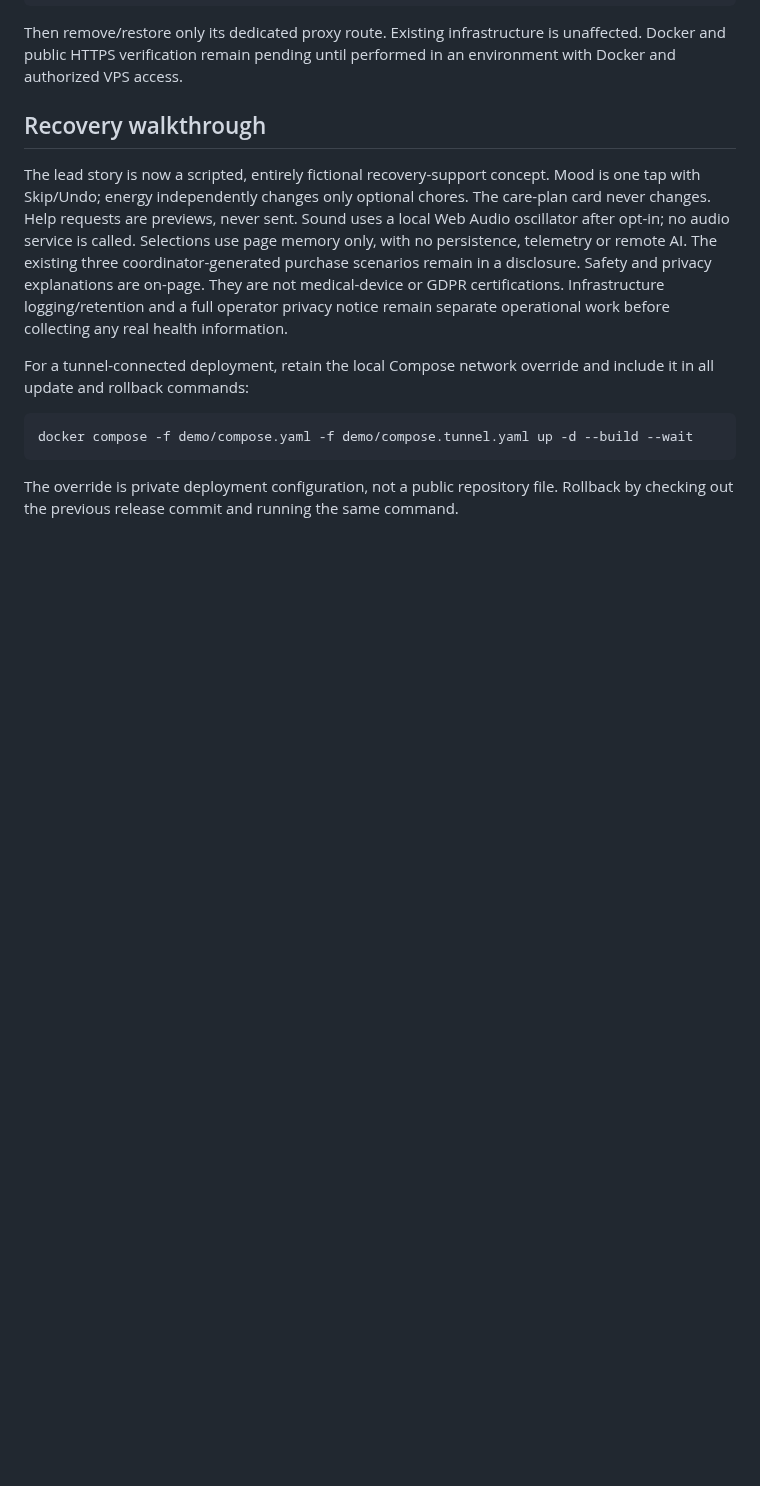
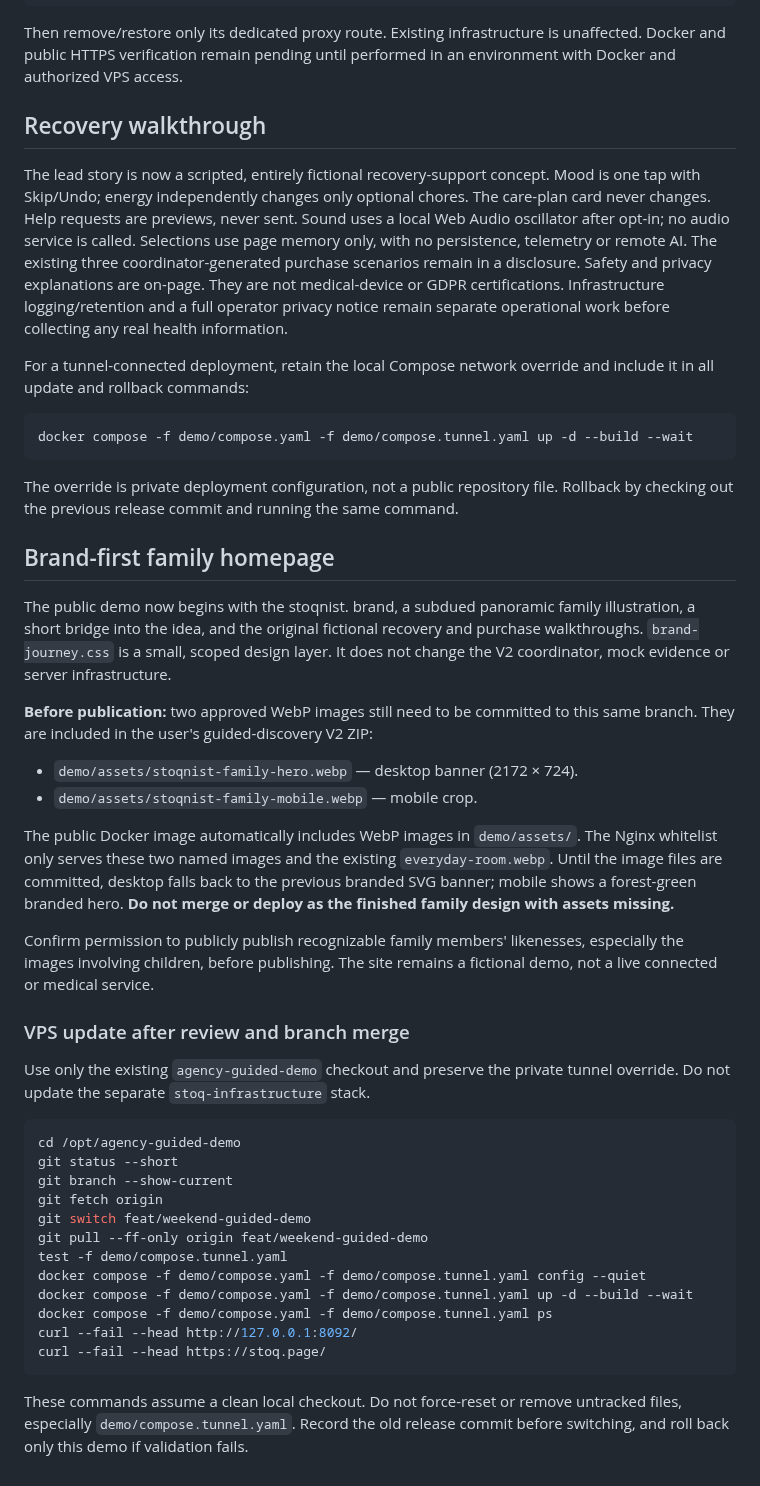
Before and after one commit to Stoqnist/chatgpt-library, a Markdown page: demo/README.md, the part around the change. Drawn GitHub-style; blank space fills up the shorter version.

Commit message:
docs(demo): record family homepage, asset and Hetzner deployment gates

````diff
--- a/demo/README.md
+++ b/demo/README.md
@@ -76,3 +76,51 @@ docker compose -f demo/compose.yaml -f demo/compose.tunnel.yaml up -d --build --
 
 The override is private deployment configuration, not a public repository file.
 Rollback by checking out the previous release commit and running the same command.
+
+
+## Brand-first family homepage
+
+The public demo now begins with the stoqnist. brand, a subdued panoramic family
+illustration, a short bridge into the idea, and the original fictional recovery
+and purchase walkthroughs. `brand-journey.css` is a small, scoped design layer.
+It does not change the V2 coordinator, mock evidence or server infrastructure.
+
+**Before publication:** two approved WebP images still need to be committed
+to this same branch. They are included in the user's guided-discovery V2 ZIP:
+
+- `demo/assets/stoqnist-family-hero.webp` — desktop banner (2172 × 724).
+- `demo/assets/stoqnist-family-mobile.webp` — mobile crop.
+
+The public Docker image automatically includes WebP images in `demo/assets/`.
+The Nginx whitelist only serves these two named images and the existing
+`everyday-room.webp`. Until the image files are committed, desktop falls back
+to the previous branded SVG banner; mobile shows a forest-green branded hero.
+**Do not merge or deploy as the finished family design with assets missing.**
+
+Confirm permission to publicly publish recognizable family members' likenesses,
+especially the images involving children, before publishing. The site remains a
+fictional demo, not a live connected or medical service.
+
+### VPS update after review and branch merge
+
+Use only the existing `agency-guided-demo` checkout and preserve the private
+tunnel override. Do not update the separate `stoq-infrastructure` stack.
+
+```bash
+cd /opt/agency-guided-demo
+git status --short
+git branch --show-current
+git fetch origin
+git switch feat/weekend-guided-demo
+git pull --ff-only origin feat/weekend-guided-demo
+test -f demo/compose.tunnel.yaml
+docker compose -f demo/compose.yaml -f demo/compose.tunnel.yaml config --quiet
+docker compose -f demo/compose.yaml -f demo/compose.tunnel.yaml up -d --build --wait
+docker compose -f demo/compose.yaml -f demo/compose.tunnel.yaml ps
+curl --fail --head http://127.0.0.1:8092/
+curl --fail --head https://stoq.page/
+```
+
+These commands assume a clean local checkout. Do not force-reset or remove
+untracked files, especially `demo/compose.tunnel.yaml`. Record the old release
+commit before switching, and roll back only this demo if validation fails.
````
